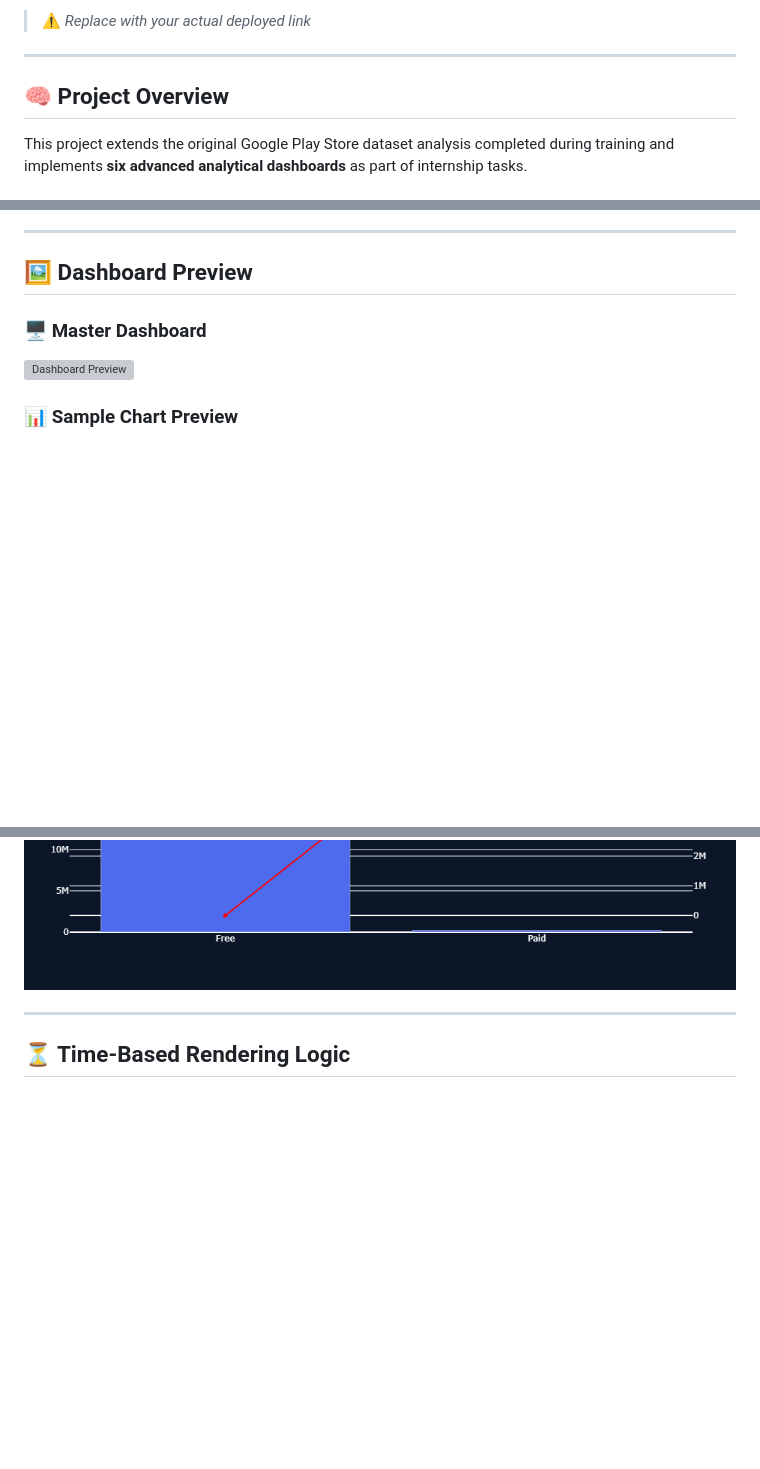
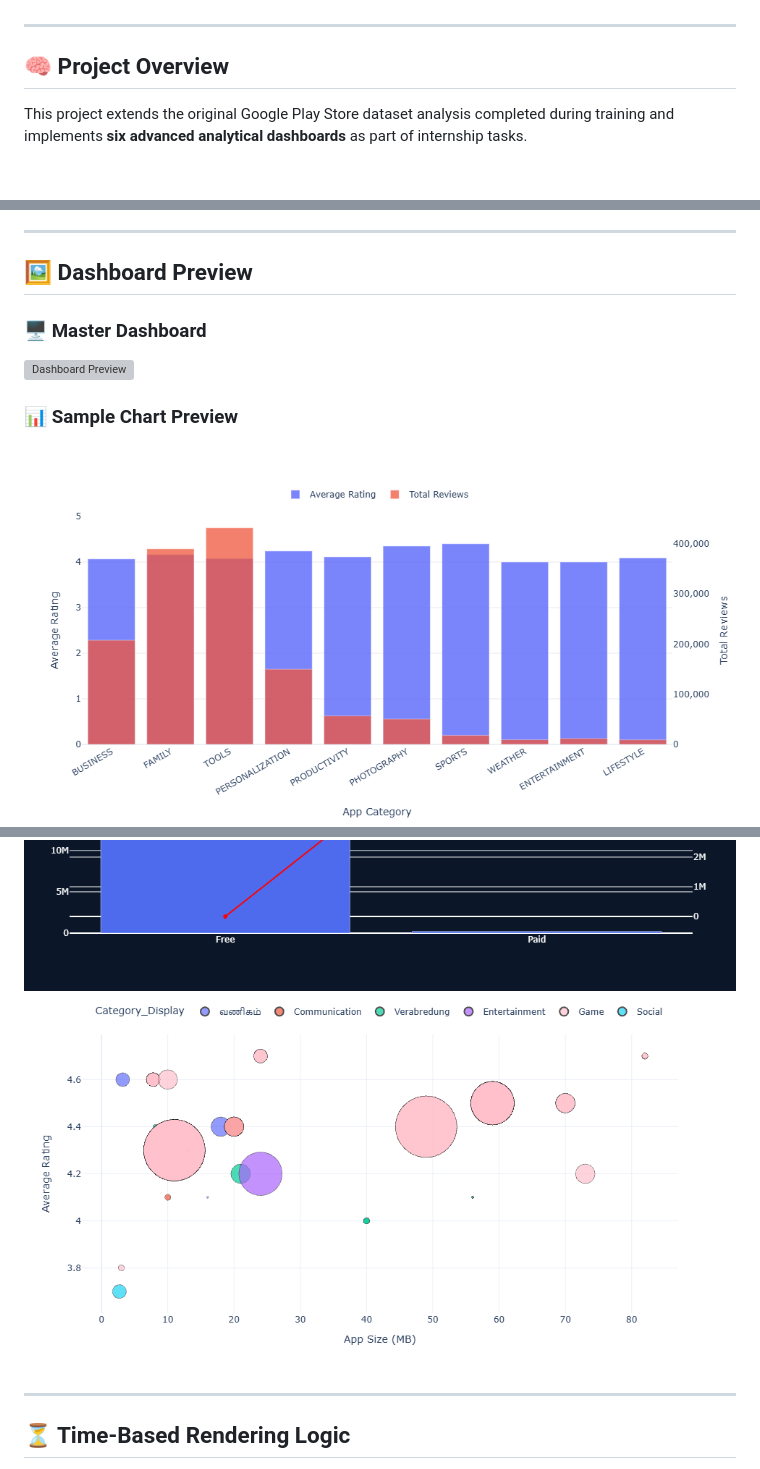
Before and after one commit to abhinavk0220/Play-Store-Analytics-Master-Dashboard, a Markdown page: README.md, 3 parts joined by grey strips. Drawn GitHub-style; blank space fills up the shorter version; grey boxes are pictures that could not be loaded.

Commit message:
Fix live project link and enhance chart previews
Updated live project link and added sample chart preview images.

```diff
--- a/README.md
+++ b/README.md
@@ -19,5 +19,5 @@
 
-> ⚠️ *Replace with your actual deployed link*
+
 
 ---
 
@@ -219,7 +219,9 @@ This ensures **analytical correctness** and **ethical data handling**.
 
 ### 📊 Sample Chart Preview
 
+![Chart Preview](./previews/task1.png)
 ![Chart Preview](./previews/task3.png)
+![Chart Preview](./previews/task5.png)
 
 ---
 
```
Also changed, not shown: other parts of README.md (+1 -1 lines).
